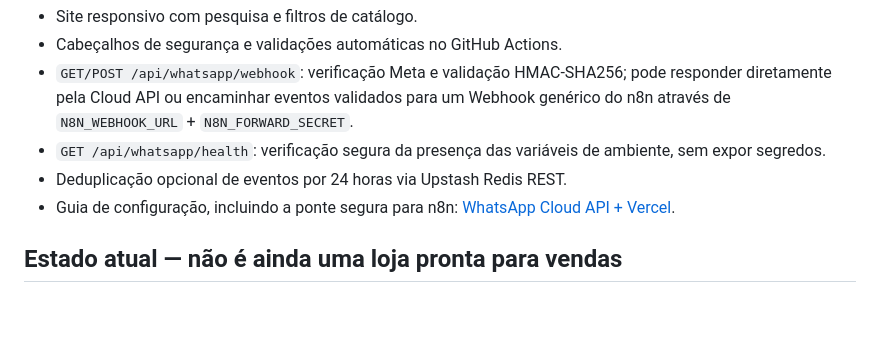
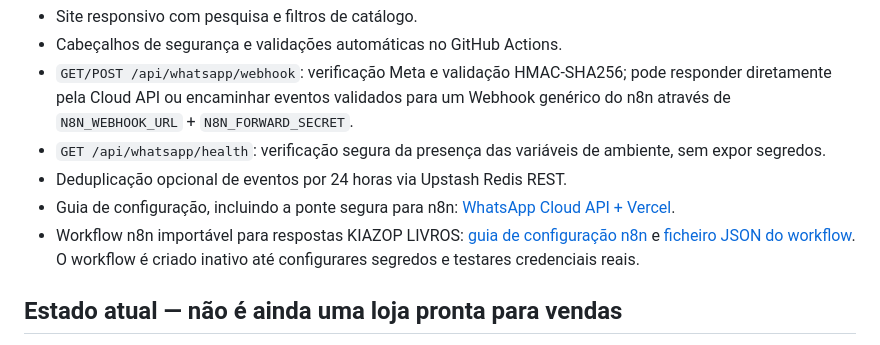
Before and after one commit to manuelbaptistalicanga00-sys/KIAZOP-LIVROS-WHATSAPP., a Markdown page: README.md, the part around the change. Rendered like a GitHub page; blank space fills up the shorter version.

Commit message:
Document KIAZOP Livros n8n workflow in README

```diff
--- a/README.md
+++ b/README.md
@@ -16,6 +16,7 @@ Loja demonstrativa de livros digitais com frontend estático na Vercel e integra
 - `GET /api/whatsapp/health`: verificação segura da presença das variáveis de ambiente, sem expor segredos.
 - Deduplicação opcional de eventos por 24 horas via Upstash Redis REST.
 - Guia de configuração, incluindo a ponte segura para n8n: [WhatsApp Cloud API + Vercel](docs/CONFIGURACAO-WHATSAPP-CLOUD-API-VERCEL.md).
+- Workflow n8n importável para respostas KIAZOP LIVROS: [guia de configuração n8n](docs/N8N-KIAZOP-LIVROS.md) e [ficheiro JSON do workflow](n8n/workflows/kiazop-livros-whatsapp-automation.json). O workflow é criado inativo até configurares segredos e testares credenciais reais.
 
 ## Estado atual — não é ainda uma loja pronta para vendas
 
```
